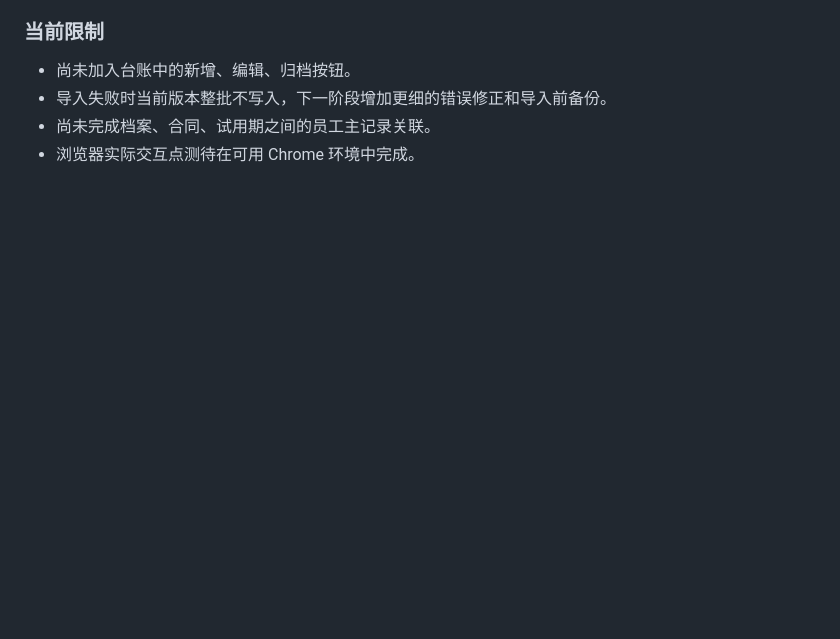
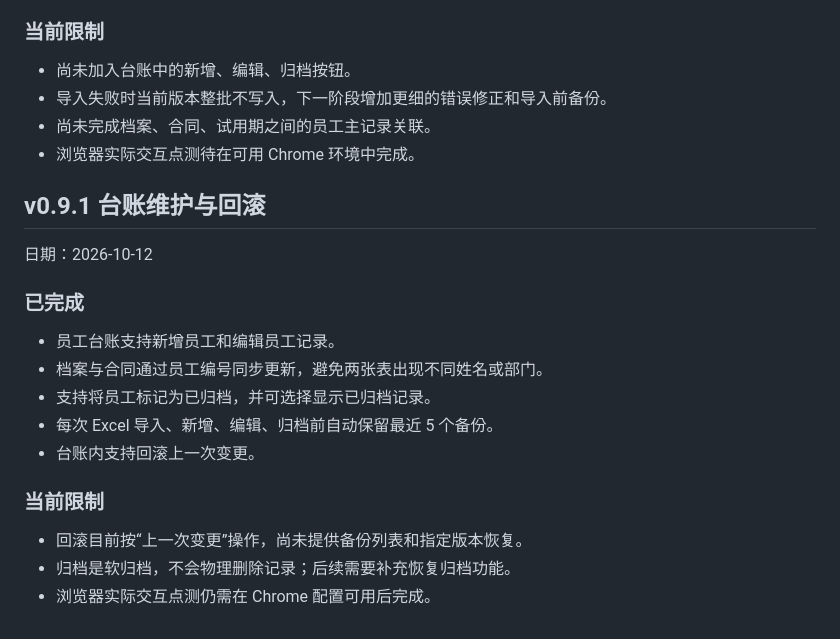
Before and after one commit to ranran1001/2026HRworkbench, a Markdown page: site/VERSIONS.md, the part around the change. GitHub-like rendering; blank space fills up the shorter version.

Commit message:
feat: add ledger maintenance and rollback v0.9.1

```diff
--- a/site/VERSIONS.md
+++ b/site/VERSIONS.md
@@ -184,3 +184,21 @@
 - 导入失败时当前版本整批不写入，下一阶段增加更细的错误修正和导入前备份。
 - 尚未完成档案、合同、试用期之间的员工主记录关联。
 - 浏览器实际交互点测待在可用 Chrome 环境中完成。
+
+## v0.9.1 台账维护与回滚
+
+日期：2026-10-12
+
+### 已完成
+
+- 员工台账支持新增员工和编辑员工记录。
+- 档案与合同通过员工编号同步更新，避免两张表出现不同姓名或部门。
+- 支持将员工标记为已归档，并可选择显示已归档记录。
+- 每次 Excel 导入、新增、编辑、归档前自动保留最近 5 个备份。
+- 台账内支持回滚上一次变更。
+
+### 当前限制
+
+- 回滚目前按“上一次变更”操作，尚未提供备份列表和指定版本恢复。
+- 归档是软归档，不会物理删除记录；后续需要补充恢复归档功能。
+- 浏览器实际交互点测仍需在 Chrome 配置可用后完成。
```
